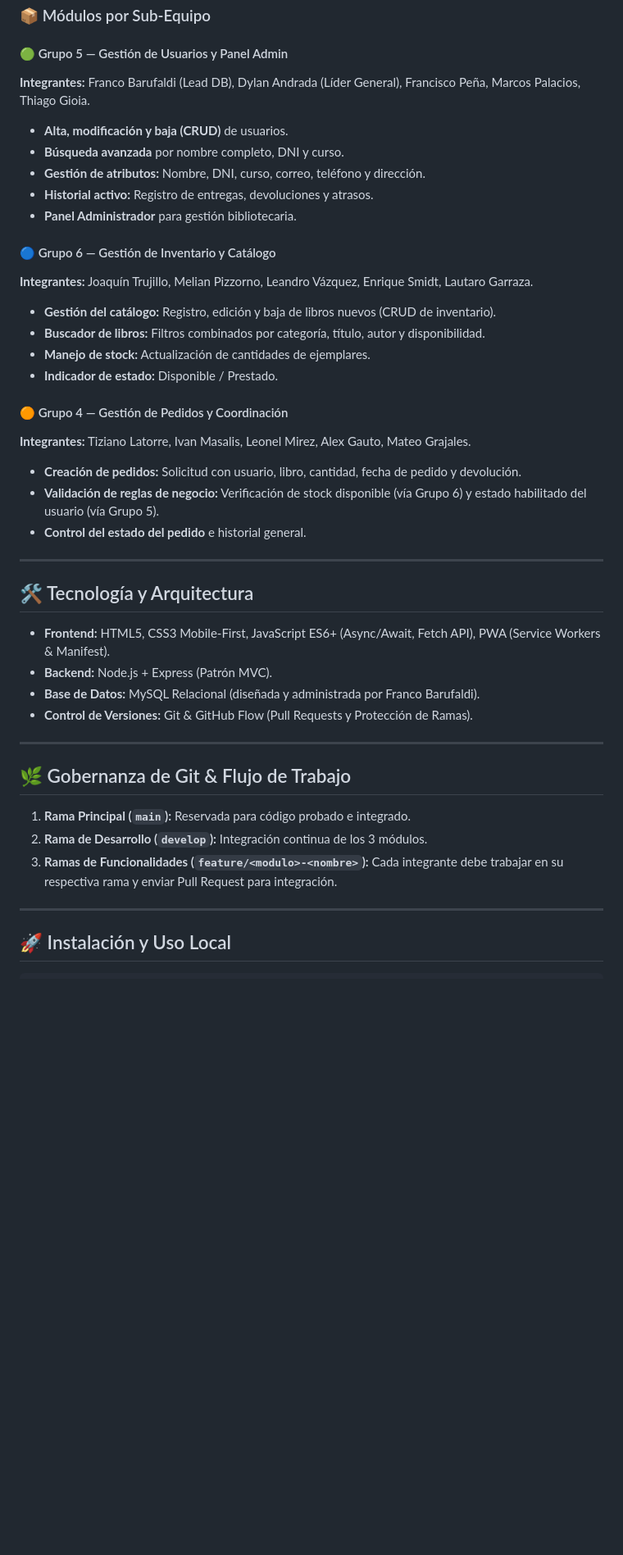
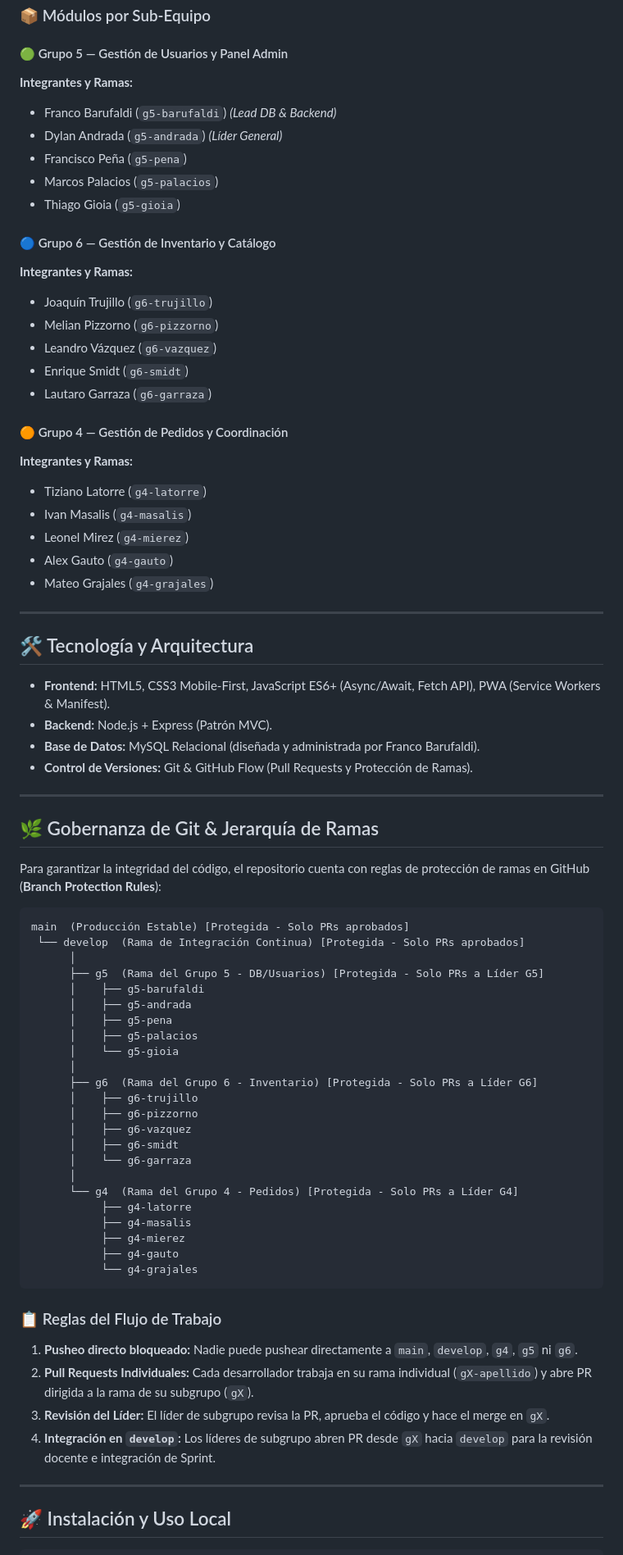
Before and after one commit to GESTIONBIBLIOTECA-2026/gestion-biblioteca-eestn5-2026, a Markdown page: README.md, the part around the change. Shown at 82% size. Rendered like a GitHub page; blank space fills up the shorter version.

Commit message:
docs(readme): actualizar jerarquia de ramas y reglas de proteccion de github

````diff
--- a/README.md
+++ b/README.md
@@ -26,25 +26,28 @@ El desarrollo se realiza de forma colaborativa entre los **Grupos 4, 5 y 6** del
 ### 📦 Módulos por Sub-Equipo
 
 #### 🟢 Grupo 5 — Gestión de Usuarios y Panel Admin
-**Integrantes:** Franco Barufaldi (Lead DB), Dylan Andrada (Líder General), Francisco Peña, Marcos Palacios, Thiago Gioia.
-* **Alta, modificación y baja (CRUD)** de usuarios.
-* **Búsqueda avanzada** por nombre completo, DNI y curso.
-* **Gestión de atributos:** Nombre, DNI, curso, correo, teléfono y dirección.
-* **Historial activo:** Registro de entregas, devoluciones y atrasos.
-* **Panel Administrador** para gestión bibliotecaria.
+**Integrantes y Ramas:**
+* Franco Barufaldi (`g5-barufaldi`) *(Lead DB & Backend)*
+* Dylan Andrada (`g5-andrada`) *(Líder General)*
+* Francisco Peña (`g5-pena`)
+* Marcos Palacios (`g5-palacios`)
+* Thiago Gioia (`g5-gioia`)
 
 #### 🔵 Grupo 6 — Gestión de Inventario y Catálogo
-**Integrantes:** Joaquín Trujillo, Melian Pizzorno, Leandro Vázquez, Enrique Smidt, Lautaro Garraza.
-* **Gestión del catálogo:** Registro, edición y baja de libros nuevos (CRUD de inventario).
-* **Buscador de libros:** Filtros combinados por categoría, título, autor y disponibilidad.
-* **Manejo de stock:** Actualización de cantidades de ejemplares.
-* **Indicador de estado:** Disponible / Prestado.
+**Integrantes y Ramas:**
+* Joaquín Trujillo (`g6-trujillo`)
+* Melian Pizzorno (`g6-pizzorno`)
+* Leandro Vázquez (`g6-vazquez`)
+* Enrique Smidt (`g6-smidt`)
+* Lautaro Garraza (`g6-garraza`)
 
 #### 🟠 Grupo 4 — Gestión de Pedidos y Coordinación
-**Integrantes:** Tiziano Latorre, Ivan Masalis, Leonel Mirez, Alex Gauto, Mateo Grajales.
-* **Creación de pedidos:** Solicitud con usuario, libro, cantidad, fecha de pedido y devolución.
-* **Validación de reglas de negocio:** Verificación de stock disponible (vía Grupo 6) y estado habilitado del usuario (vía Grupo 5).
-* **Control del estado del pedido** e historial general.
+**Integrantes y Ramas:**
+* Tiziano Latorre (`g4-latorre`)
+* Ivan Masalis (`g4-masalis`)
+* Leonel Mirez (`g4-mierez`)
+* Alex Gauto (`g4-gauto`)
+* Mateo Grajales (`g4-grajales`)
 
 ---
 
@@ -57,11 +60,41 @@ El desarrollo se realiza de forma colaborativa entre los **Grupos 4, 5 y 6** del
 
 ---
 
-## 🌿 Gobernanza de Git & Flujo de Trabajo
+## 🌿 Gobernanza de Git & Jerarquía de Ramas
 
-1. **Rama Principal (`main`):** Reservada para código probado e integrado.
-2. **Rama de Desarrollo (`develop`):** Integración continua de los 3 módulos.
-3. **Ramas de Funcionalidades (`feature/<modulo>-<nombre>`):** Cada integrante debe trabajar en su respectiva rama y enviar Pull Request para integración.
+Para garantizar la integridad del código, el repositorio cuenta con reglas de protección de ramas en GitHub (**Branch Protection Rules**):
+
+```text
+main  (Producción Estable) [Protegida - Solo PRs aprobados]
+ └── develop  (Rama de Integración Continua) [Protegida - Solo PRs aprobados]
+      │
+      ├── g5  (Rama del Grupo 5 - DB/Usuarios) [Protegida - Solo PRs a Líder G5]
+      │    ├── g5-barufaldi
+      │    ├── g5-andrada
+      │    ├── g5-pena
+      │    ├── g5-palacios
+      │    └── g5-gioia
+      │
+      ├── g6  (Rama del Grupo 6 - Inventario) [Protegida - Solo PRs a Líder G6]
+      │    ├── g6-trujillo
+      │    ├── g6-pizzorno
+      │    ├── g6-vazquez
+      │    ├── g6-smidt
+      │    └── g6-garraza
+      │
+      └── g4  (Rama del Grupo 4 - Pedidos) [Protegida - Solo PRs a Líder G4]
+           ├── g4-latorre
+           ├── g4-masalis
+           ├── g4-mierez
+           ├── g4-gauto
+           └── g4-grajales
+```
+
+### 📋 Reglas del Flujo de Trabajo
+1. **Pusheo directo bloqueado:** Nadie puede pushear directamente a `main`, `develop`, `g4`, `g5` ni `g6`.
+2. **Pull Requests Individuales:** Cada desarrollador trabaja en su rama individual (`gX-apellido`) y abre PR dirigida a la rama de su subgrupo (`gX`).
+3. **Revisión del Líder:** El líder de subgrupo revisa la PR, aprueba el código y hace el merge en `gX`.
+4. **Integración en `develop`:** Los líderes de subgrupo abren PR desde `gX` hacia `develop` para la revisión docente e integración de Sprint.
 
 ---
 
````
